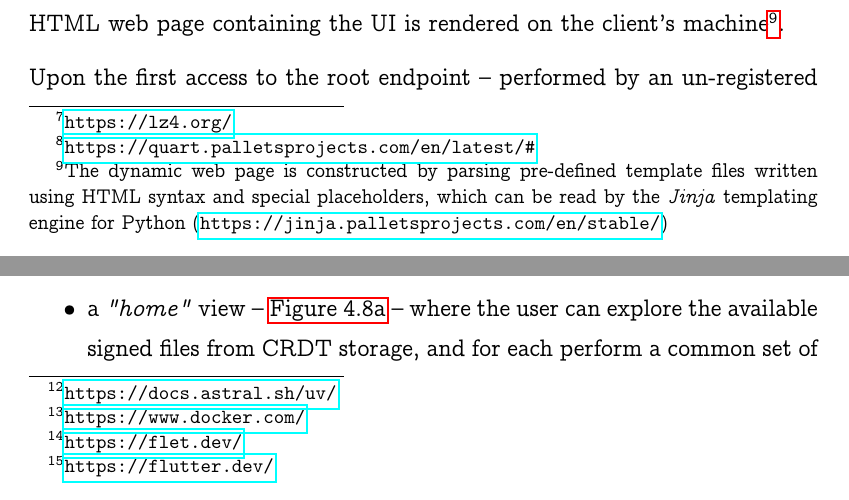
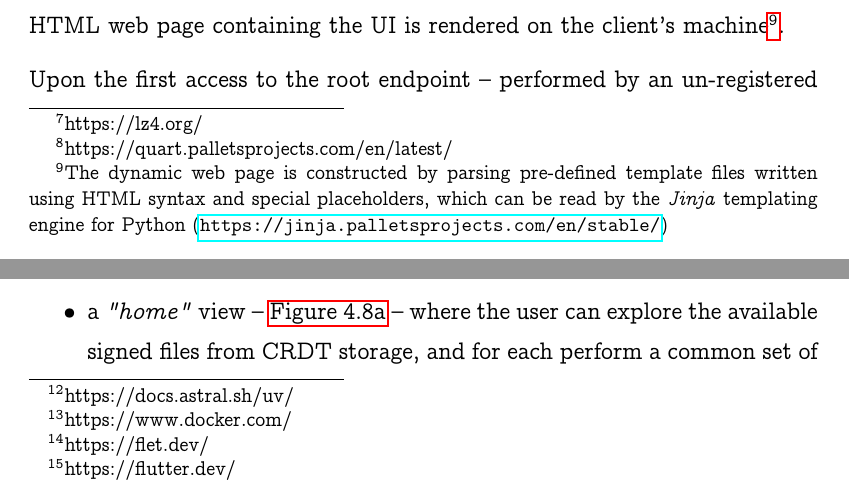
Before and after one commit to goro17/msc-thesis, a LaTeX thesis (docs/thesis/msc-thesis.tex, which reads docs/thesis/chapters/chapter4.tex): two parts of pages 50 and 55 of 62, joined at a grey line, cut so that both start at the same text. Compiled offline with pdfLaTeX.

Commit message:
fix incorrect use of \url syntax

```diff
--- a/docs/thesis/chapters/chapter4.tex
+++ b/docs/thesis/chapters/chapter4.tex
@@ -370,7 +370,7 @@ File blobs that are placed in the CRDT key-value store employed by the
 \texttt{FileSignatureStorage} class are subject to custom serialization and
 deserialization procedures. For instance, the \textit{serialization} operation takes the
 target file's binary data as input, and applies the open-source \textit{LZ4} compression
-algorithm\footnote{\url{https://lz4.org/}} to the retrieved data. The output of the
+algorithm\footnote{https://lz4.org/} to the retrieved data. The output of the
 compression algorithm is the payload that is embedded as the target file's blob in the
 metadata saved inside the CRDT. Conversely, the \textit{deserialization} operation takes
 the file's blob as input, and decompresses it via the same LZ4 algorithm, returning the
@@ -379,7 +379,7 @@ original file's content as output.
 \subsection{Front-end}\label{sec:frontend}
 CRDTSign's \textt{api.py} module serves as the user's entry point to the application. Its
 main objective is to initialize an asynchronous RESTful API through the
-\textit{Quart}\footnote{\url{https://quart.palletsprojects.com/en/latest/#}} framework.
+\textit{Quart}\footnote{https://quart.palletsprojects.com/en/latest/#} framework.
 Namely, the API instantiates several endpoints that can be accessed by interacting with
 the components of the deployed Web application.
 
@@ -499,23 +499,23 @@ readiness for production environments, a few considerations have been made to be
 the deployment of the entire solution.
 
 For instance, the Python package that contains the software components described above
-was built using the open-source \textit{uv}\footnote{\url{https://docs.astral.sh/uv/}}
+was built using the open-source \textit{uv}\footnote{https://docs.astral.sh/uv/}
 package manager, which allowed for a seamless and efficient management of the required
 Python dependencies and of the build environment.
 
 The solution then uses the popular containerization engine
-\textit{Docker}\footnote{\url{https://www.docker.com/}} create lightweight, standalone
+\textit{Docker}\footnote{https://www.docker.com/} create lightweight, standalone
 containers used to deploy software components individually.
 
 \section{Development of the Complementary Mobile Application}
 
 As an addendum to the provided solution, a prototype mobile front-end application was
 developed to wrap around the present back-end logic. The application was written using
-the \textit{Flet} framework\footnote{\url{https://flet.dev/}}, which offers a simple
+the \textit{Flet} framework\footnote{https://flet.dev/}, which offers a simple
 environment for building mobile and web applications, using Python syntax to construct
 user interfaces. Software that is developed with Flet can be compiled using Flet's
 custom build system, which translates it into code that is supported by the open-source
-UI software development kit \textit{Flutter}\footnote{\url{https://flutter.dev/}}.
+UI software development kit \textit{Flutter}\footnote{https://flutter.dev/}.
 Flutter's capabilities are then leveraged to generate a package that can be executed --
 or installed -- on a wide variety of devices -- i.e., desktop operating systems such as
 Windows, Linux, or macOS, or mobile operating systems such as Android or iOS.
```
Also changed, not shown: docs/use-case/USECASE.md (+4 -4 lines), docs/thesis/chapters/chapter4.tex (14 more changed lines), 1 other file.
